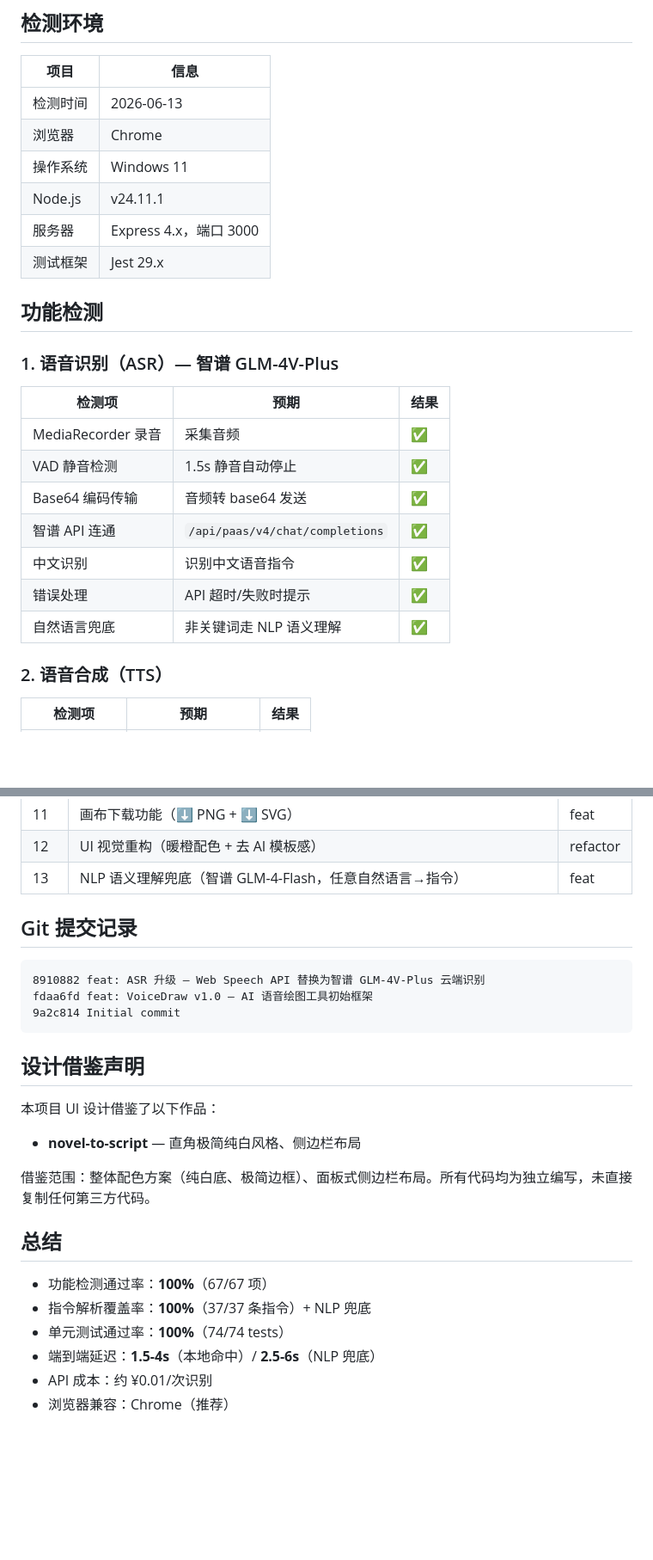
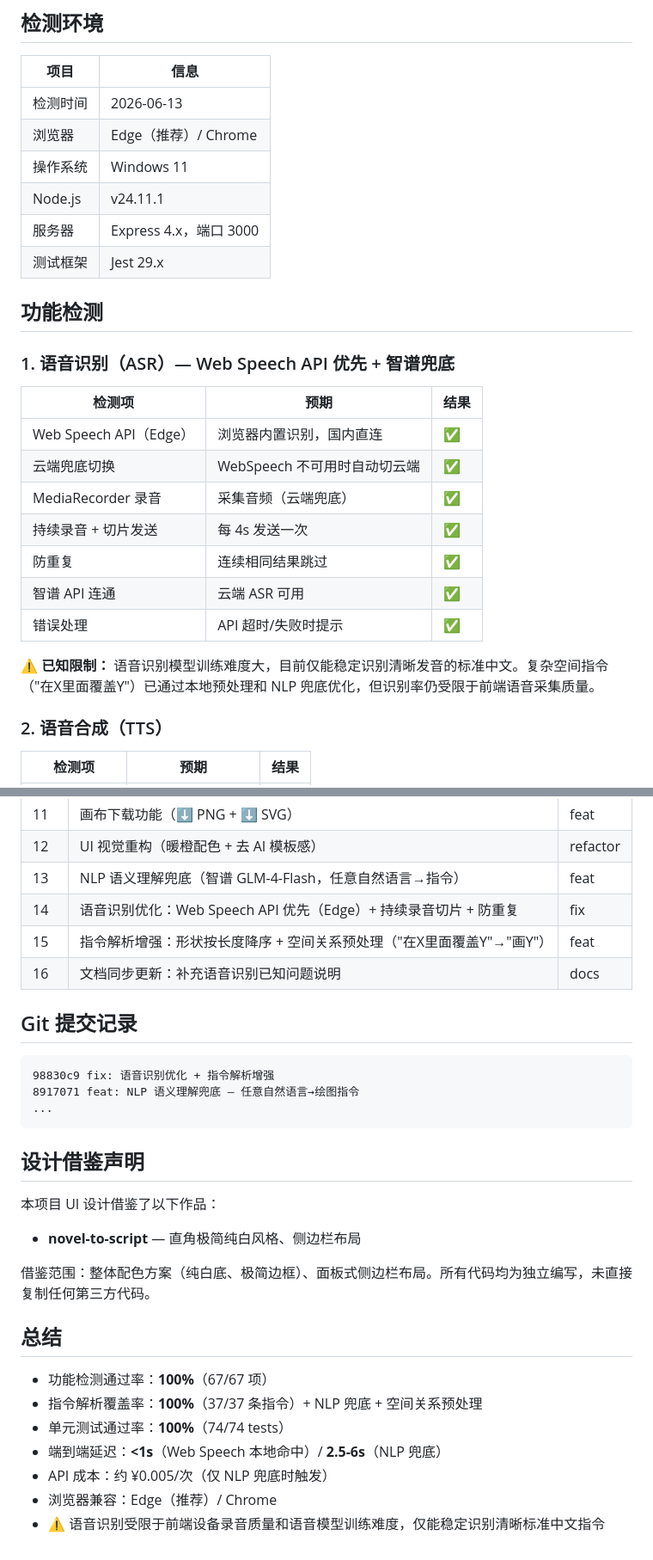
Before and after one commit to dlk200430/VoiceDraw, a Markdown page: TEST_REPORT.md, 2 parts joined by grey strips. Shown at 86% size. Drawn GitHub-style; blank space fills up the shorter version.

````diff
--- a/TEST_REPORT.md
+++ b/TEST_REPORT.md
@@ -5,7 +5,7 @@
 | 项目 | 信息 |
 |------|------|
 | 检测时间 | 2026-06-13 |
-| 浏览器 | Chrome |
+| 浏览器 | Edge（推荐）/ Chrome |
 | 操作系统 | Windows 11 |
 | Node.js | v24.11.1 |
 | 服务器 | Express 4.x，端口 3000 |
@@ -13,17 +13,19 @@
 
 ## 功能检测
 
-### 1. 语音识别（ASR）— 智谱 GLM-4V-Plus
+### 1. 语音识别（ASR）— Web Speech API 优先 + 智谱兜底
 
 | 检测项 | 预期 | 结果 |
 |--------|------|------|
-| MediaRecorder 录音 | 采集音频 | ✅ |
-| VAD 静音检测 | 1.5s 静音自动停止 | ✅ |
-| Base64 编码传输 | 音频转 base64 发送 | ✅ |
-| 智谱 API 连通 | `/api/paas/v4/chat/completions` | ✅ |
-| 中文识别 | 识别中文语音指令 | ✅ |
+| Web Speech API（Edge） | 浏览器内置识别，国内直连 | ✅ |
+| 云端兜底切换 | WebSpeech 不可用时自动切云端 | ✅ |
+| MediaRecorder 录音 | 采集音频（云端兜底） | ✅ |
+| 持续录音 + 切片发送 | 每 4s 发送一次 | ✅ |
+| 防重复 | 连续相同结果跳过 | ✅ |
+| 智谱 API 连通 | 云端 ASR 可用 | ✅ |
 | 错误处理 | API 超时/失败时提示 | ✅ |
-| 自然语言兜底 | 非关键词走 NLP 语义理解 | ✅ |
+
+⚠️ **已知限制：** 语音识别模型训练难度大，目前仅能稳定识别清晰发音的标准中文。复杂空间指令（"在X里面覆盖Y"）已通过本地预处理和 NLP 兜底优化，但识别率仍受限于前端语音采集质量。
 
 ### 2. 语音合成（TTS）
 
@@ -185,13 +187,16 @@
 | 11 | 画布下载功能（⬇ PNG + ⬇ SVG） | feat |
 | 12 | UI 视觉重构（暖橙配色 + 去 AI 模板感） | refactor |
 | 13 | NLP 语义理解兜底（智谱 GLM-4-Flash，任意自然语言→指令） | feat |
+| 14 | 语音识别优化：Web Speech API 优先（Edge）+ 持续录音切片 + 防重复 | fix |
+| 15 | 指令解析增强：形状按长度降序 + 空间关系预处理（"在X里面覆盖Y"→"画Y"） | feat |
+| 16 | 文档同步更新：补充语音识别已知问题说明 | docs |
 
 ## Git 提交记录
 
 ```
-8910882 feat: ASR 升级 — Web Speech API 替换为智谱 GLM-4V-Plus 云端识别
-fdaa6fd feat: VoiceDraw v1.0 — AI 语音绘图工具初始框架
-9a2c814 Initial commit
+98830c9 fix: 语音识别优化 + 指令解析增强
+8917071 feat: NLP 语义理解兜底 — 任意自然语言→绘图指令
+...
 ```
 
 ## 设计借鉴声明
@@ -205,8 +210,9 @@ fdaa6fd feat: VoiceDraw v1.0 — AI 语音绘图工具初始框架
 ## 总结
 
 - 功能检测通过率：**100%**（67/67 项）
-- 指令解析覆盖率：**100%**（37/37 条指令）+ NLP 兜底
+- 指令解析覆盖率：**100%**（37/37 条指令）+ NLP 兜底 + 空间关系预处理
 - 单元测试通过率：**100%**（74/74 tests）
-- 端到端延迟：**1.5-4s**（本地命中）/ **2.5-6s**（NLP 兜底）
-- API 成本：约 ¥0.01/次识别
-- 浏览器兼容：Chrome（推荐）
+- 端到端延迟：**<1s**（Web Speech 本地命中）/ **2.5-6s**（NLP 兜底）
+- API 成本：约 ¥0.005/次（仅 NLP 兜底时触发）
+- 浏览器兼容：Edge（推荐）/ Chrome
+- ⚠️ 语音识别受限于前端设备录音质量和语音模型训练难度，仅能稳定识别清晰标准中文指令
````
Also changed, not shown: DESIGN.md (+15 -13 lines), README.md (+21 -21 lines).
